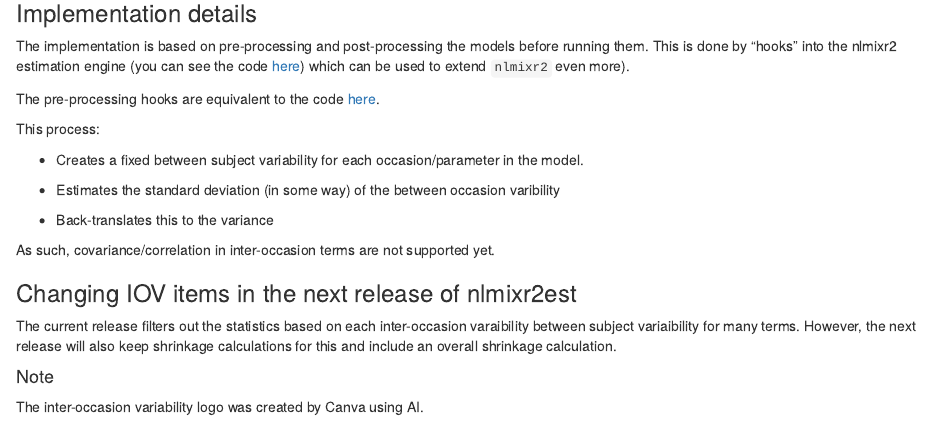
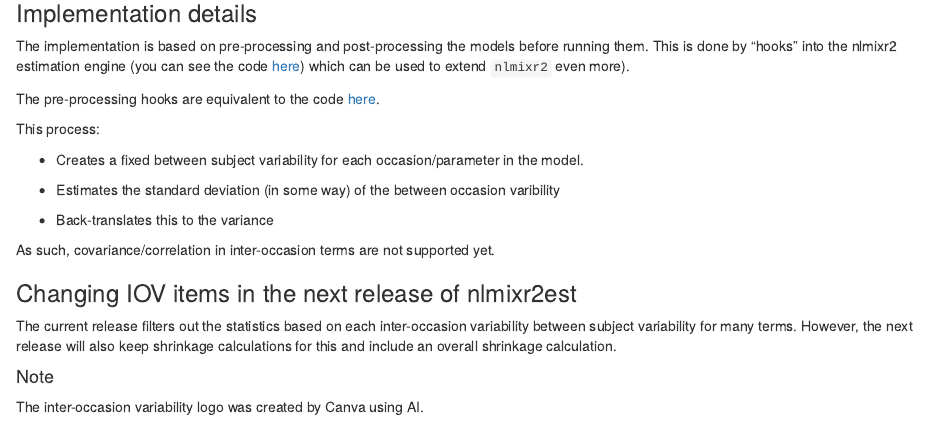
Before and after one commit to nlmixr2/blog, an R Markdown document (content/blog/2026-01-16-iov/index.Rmd): the page in a window 1100 px wide, from 1850 px down. Rendered offline with R 4.5, knitr and Pandoc, with nearby package versions; some code elsewhere in the file could not run offline.

Commit message:
Fix spelling errors: varaibility and variaibility to variability
Co-authored-by: mattfidler <514778+mattfidler@users.noreply.github.com>

```diff
--- a/content/blog/2026-01-16-iov/index.Rmd
+++ b/content/blog/2026-01-16-iov/index.Rmd
@@ -132,7 +132,7 @@ This process:
 ### Changing IOV items in the next release of nlmixr2est
 
 The current release filters out the statistics based on each
-inter-occasion varaibility between subject variaibility for many
+inter-occasion variability between subject variability for many
 terms.  However, the next release will also keep shrinkage
 calculations for this and include an overall shrinkage calculation.
 
```
